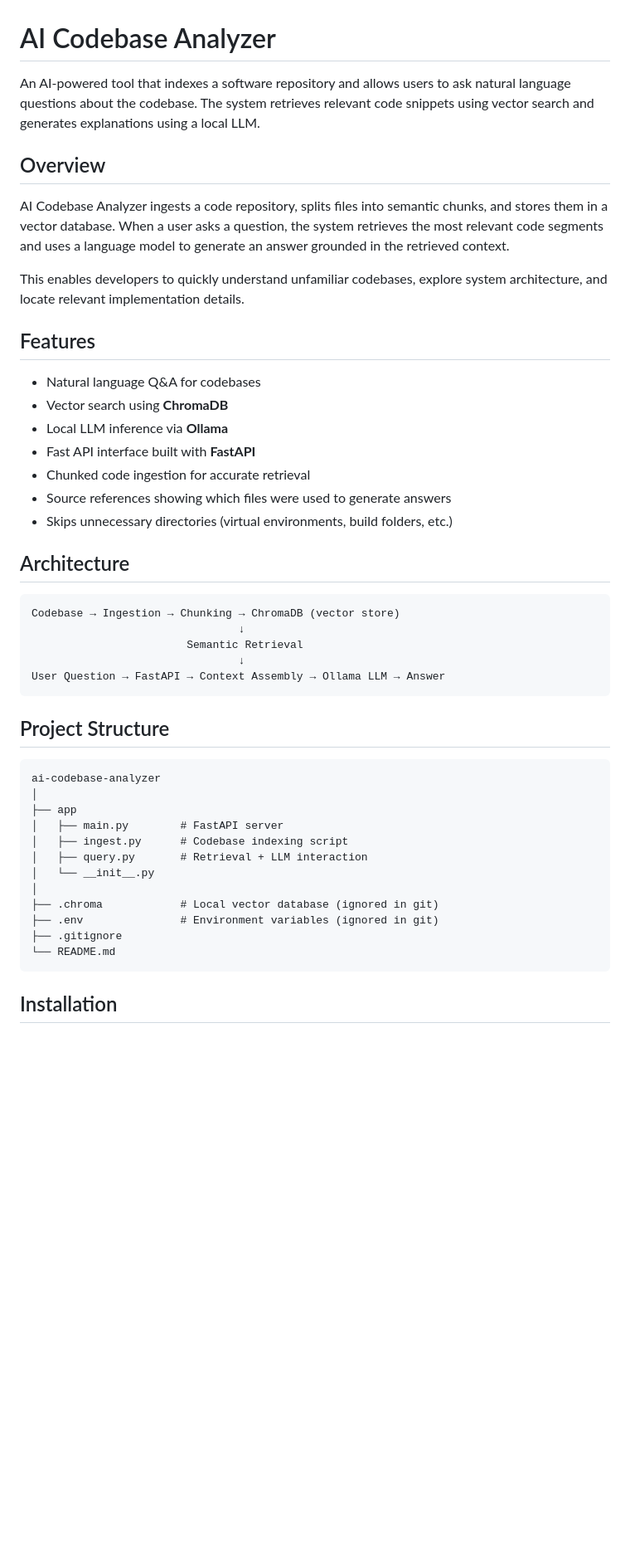
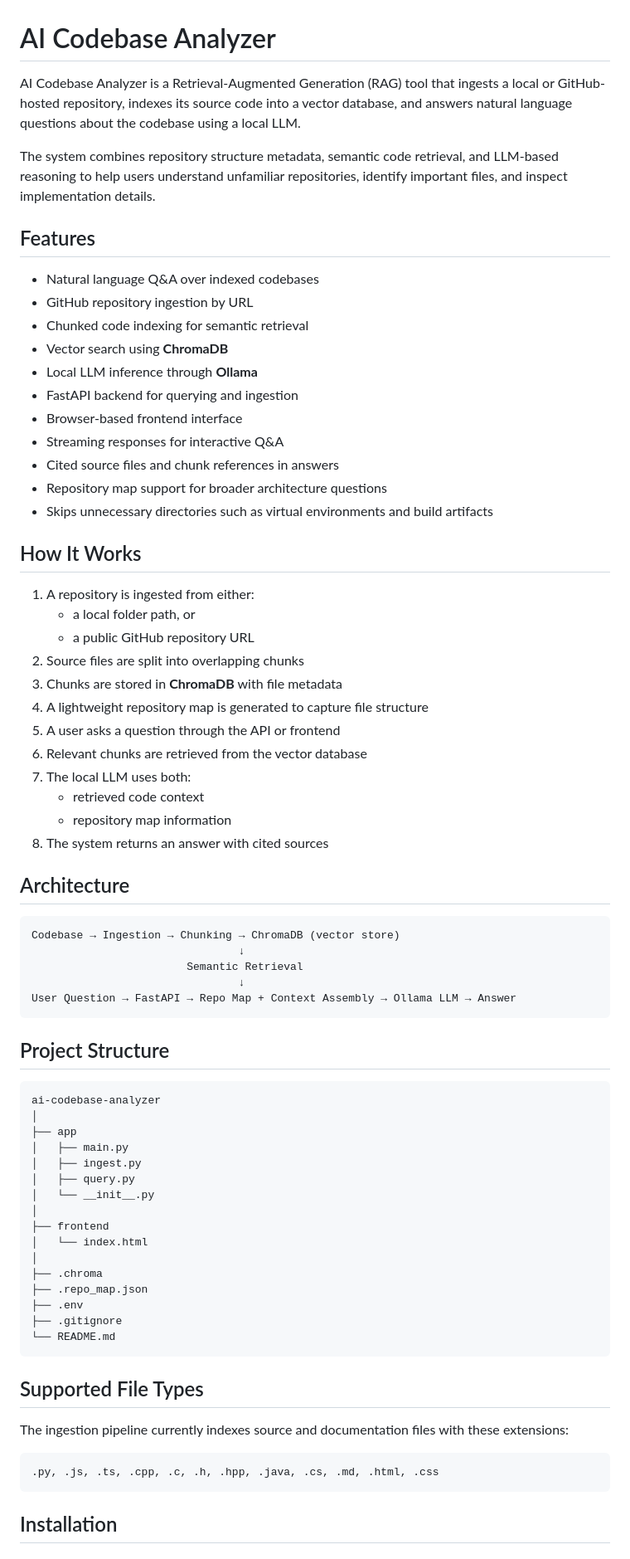
Before and after one commit to AlejandroJFerreira/AI-Codebase-Analyzer, a Markdown page: README.md, the part around one of its changes. Shown at 83% size. Rendered like a GitHub page; blank space fills up the shorter version.

````diff
--- a/README.md
+++ b/README.md
@@ -1,22 +1,37 @@
 # AI Codebase Analyzer
 
-An AI-powered tool that indexes a software repository and allows users to ask natural language questions about the codebase. The system retrieves relevant code snippets using vector search and generates explanations using a local LLM.
+AI Codebase Analyzer is a Retrieval-Augmented Generation (RAG) tool that ingests a local or GitHub-hosted repository, indexes its source code into a vector database, and answers natural language questions about the codebase using a local LLM.
 
-## Overview
-
-AI Codebase Analyzer ingests a code repository, splits files into semantic chunks, and stores them in a vector database. When a user asks a question, the system retrieves the most relevant code segments and uses a language model to generate an answer grounded in the retrieved context.
-
-This enables developers to quickly understand unfamiliar codebases, explore system architecture, and locate relevant implementation details.
+The system combines repository structure metadata, semantic code retrieval, and LLM-based reasoning to help users understand unfamiliar repositories, identify important files, and inspect implementation details.
 
 ## Features
 
-* Natural language Q&A for codebases
-* Vector search using **ChromaDB**
-* Local LLM inference via **Ollama**
-* Fast API interface built with **FastAPI**
-* Chunked code ingestion for accurate retrieval
-* Source references showing which files were used to generate answers
-* Skips unnecessary directories (virtual environments, build folders, etc.)
+- Natural language Q&A over indexed codebases
+- GitHub repository ingestion by URL
+- Chunked code indexing for semantic retrieval
+- Vector search using **ChromaDB**
+- Local LLM inference through **Ollama**
+- FastAPI backend for querying and ingestion
+- Browser-based frontend interface
+- Streaming responses for interactive Q&A
+- Cited source files and chunk references in answers
+- Repository map support for broader architecture questions
+- Skips unnecessary directories such as virtual environments and build artifacts
+
+## How It Works
+
+1. A repository is ingested from either:
+   - a local folder path, or
+   - a public GitHub repository URL
+2. Source files are split into overlapping chunks
+3. Chunks are stored in **ChromaDB** with file metadata
+4. A lightweight repository map is generated to capture file structure
+5. A user asks a question through the API or frontend
+6. Relevant chunks are retrieved from the vector database
+7. The local LLM uses both:
+   - retrieved code context
+   - repository map information
+8. The system returns an answer with cited sources
 
 ## Architecture
 
@@ -25,24 +40,36 @@ Codebase → Ingestion → Chunking → ChromaDB (vector store)
                                 ↓
                         Semantic Retrieval
                                 ↓
-User Question → FastAPI → Context Assembly → Ollama LLM → Answer
+User Question → FastAPI → Repo Map + Context Assembly → Ollama LLM → Answer
 ```
 
 ## Project Structure
 
-```
+```text
 ai-codebase-analyzer
 │
 ├── app
-│   ├── main.py        # FastAPI server
-│   ├── ingest.py      # Codebase indexing script
-│   ├── query.py       # Retrieval + LLM interaction
+│   ├── main.py
+│   ├── ingest.py
+│   ├── query.py
 │   └── __init__.py
 │
-├── .chroma            # Local vector database (ignored in git)
-├── .env               # Environment variables (ignored in git)
+├── frontend
+│   └── index.html
+│
+├── .chroma
+├── .repo_map.json
+├── .env
 ├── .gitignore
 └── README.md
+```
+
+## Supported File Types
+
+The ingestion pipeline currently indexes source and documentation files with these extensions:
+
+```text
+.py, .js, .ts, .cpp, .c, .h, .hpp, .java, .cs, .md, .html, .css
 ```
 
 ## Installation
````
Also changed, not shown: other parts of README.md (+121 -43 lines).
